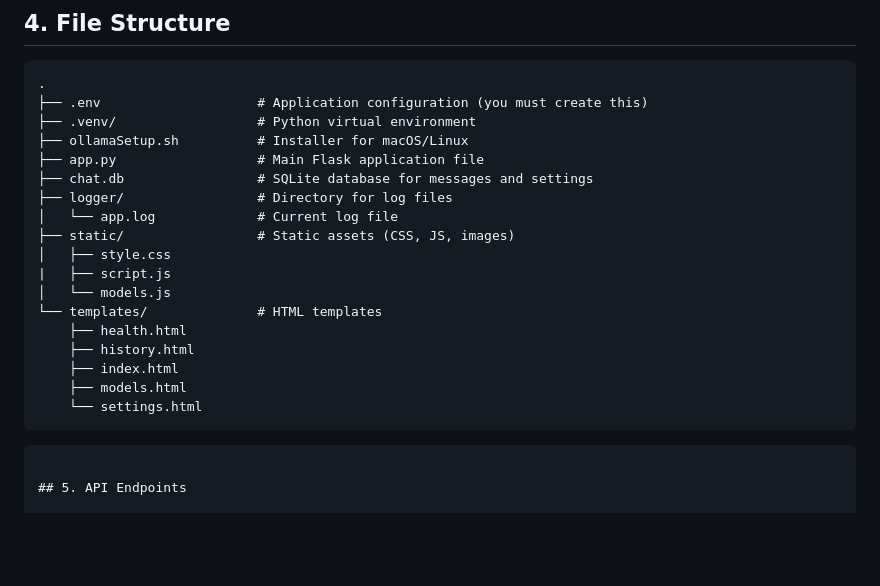
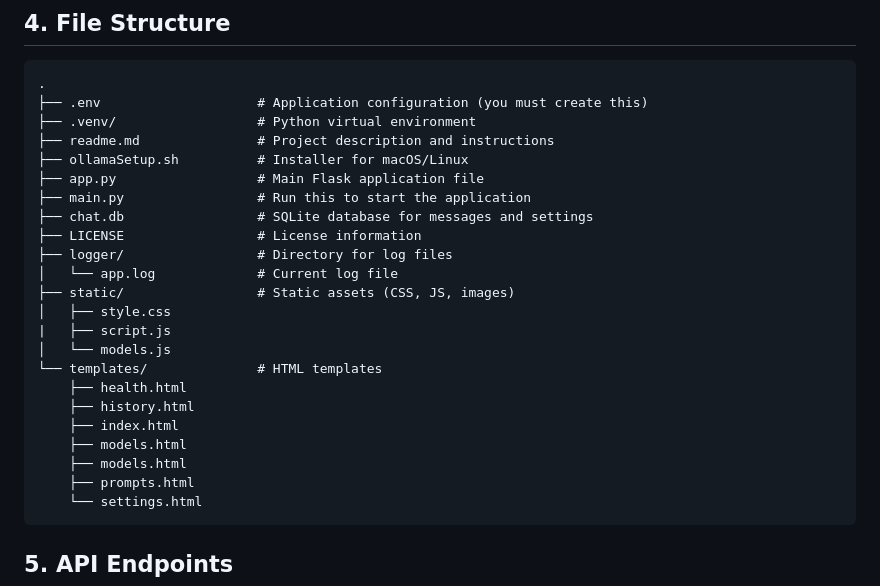
Before and after one commit to SaiSivarajuIN/ai_think, a Markdown page: documentation.md, the part around the change. Drawn GitHub-style; blank space fills up the shorter version.

````diff
--- a/documentation.md
+++ b/documentation.md
@@ -240,9 +240,12 @@ The application now supports uploading `.txt` files to provide context for a con
 .
 ├── .env                    # Application configuration (you must create this)
 ├── .venv/                  # Python virtual environment
+├── readme.md               # Project description and instructions
 ├── ollamaSetup.sh          # Installer for macOS/Linux
 ├── app.py                  # Main Flask application file
+├── main.py                 # Run this to start the application
 ├── chat.db                 # SQLite database for messages and settings
+├── LICENSE                 # License information
 ├── logger/                 # Directory for log files
 │   └── app.log             # Current log file
 ├── static/                 # Static assets (CSS, JS, images)
@@ -254,9 +257,9 @@ The application now supports uploading `.txt` files to provide context for a con
     ├── history.html
     ├── index.html
     ├── models.html
+    ├── models.html
+    ├── prompts.html
     └── settings.html
-```
-
 ```
 
 ## 5. API Endpoints
````
